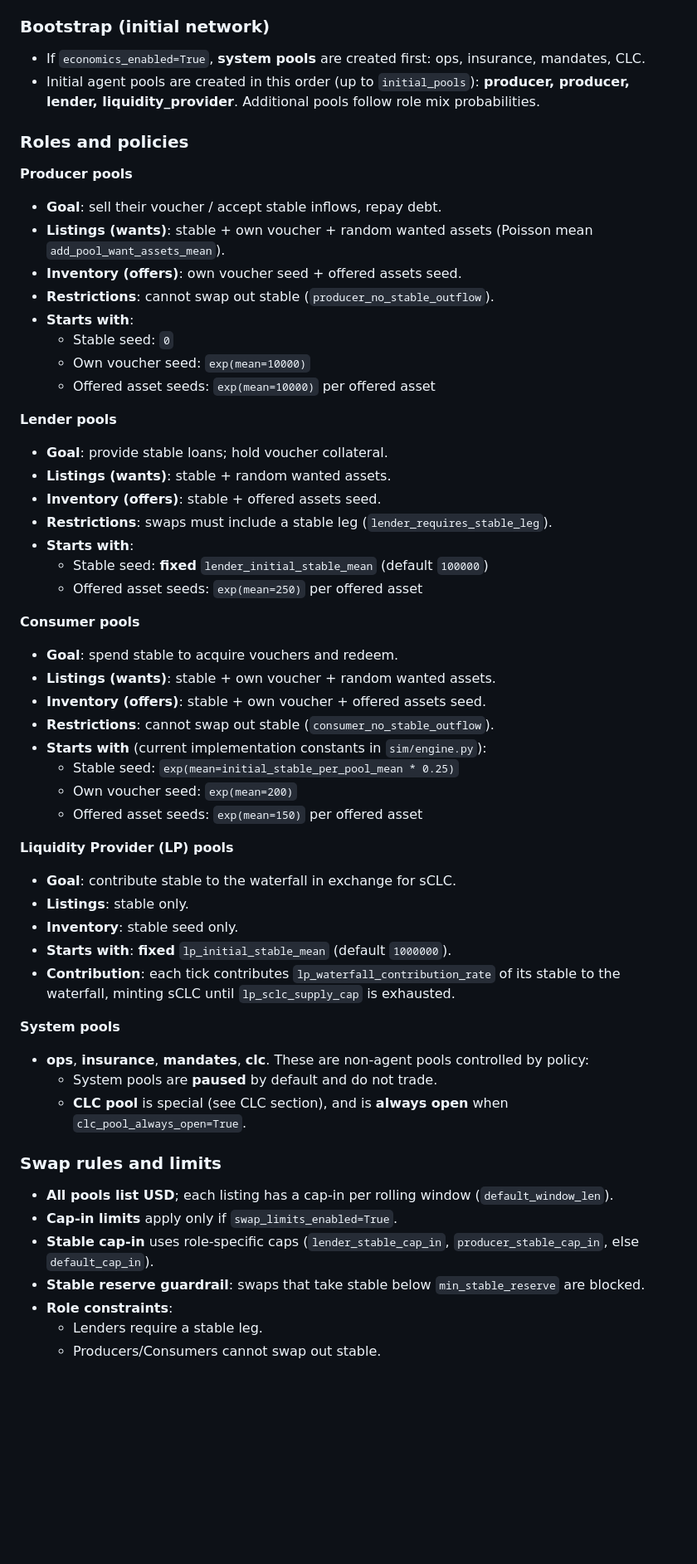
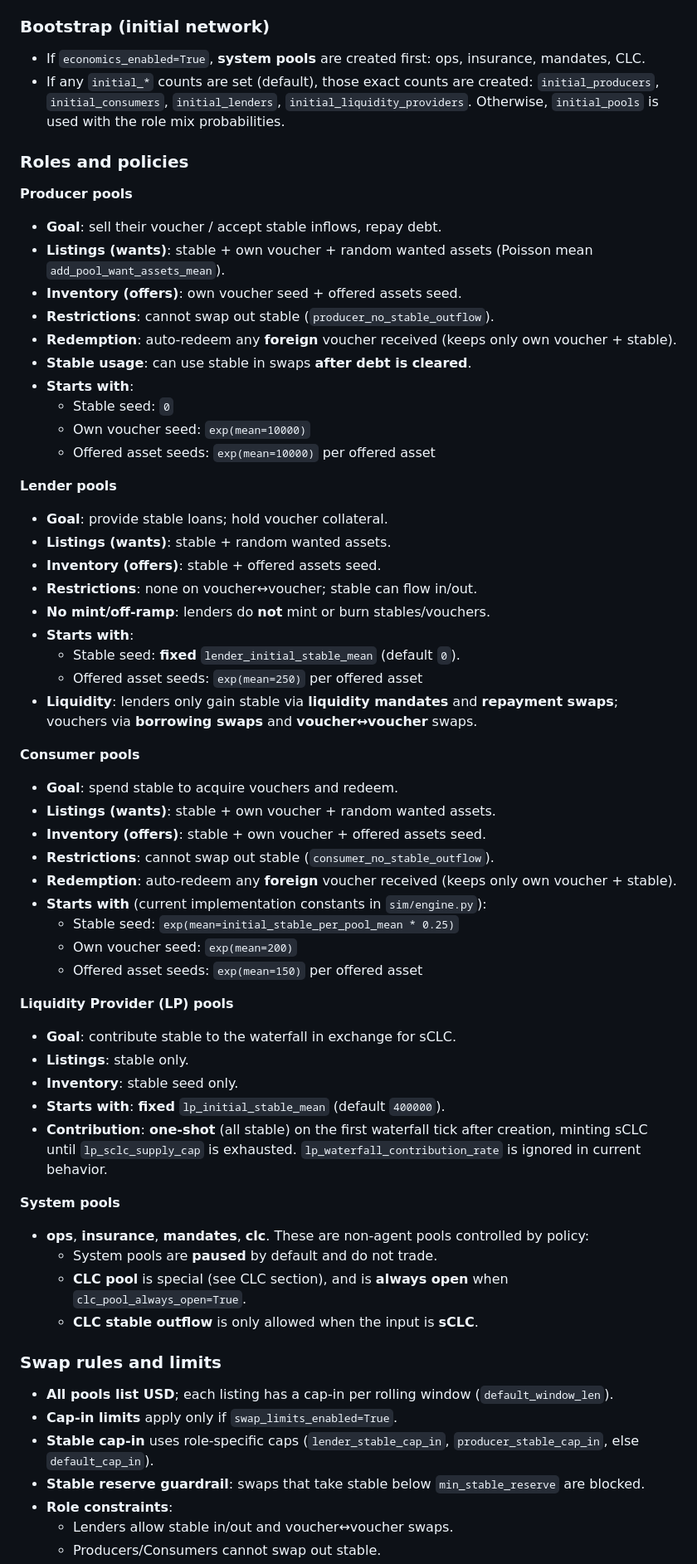
Before and after one commit to cosmo-local-credit/sim, a Markdown page: README.md, the part around one of its changes. Shown at 83% size. Rendered like a GitHub page; blank space fills up the shorter version.

Commit message:
feat: Update README with detailed initial pool configurations and off-ramping logic

```diff
--- a/README.md
+++ b/README.md
@@ -59,8 +61,9 @@ streamlit run app.py --logger.level=debug
 
 ### Bootstrap (initial network)
 - If `economics_enabled=True`, **system pools** are created first: ops, insurance, mandates, CLC.
-- Initial agent pools are created in this order (up to `initial_pools`):
-  **producer, producer, lender, liquidity_provider**. Additional pools follow role mix probabilities.
+- If any `initial_*` counts are set (default), those exact counts are created:
+  `initial_producers`, `initial_consumers`, `initial_lenders`, `initial_liquidity_providers`.
+  Otherwise, `initial_pools` is used with the role mix probabilities.
 
 ### Roles and policies
 **Producer pools**
@@ -68,6 +71,8 @@ streamlit run app.py --logger.level=debug
 - **Listings (wants)**: stable + own voucher + random wanted assets (Poisson mean `add_pool_want_assets_mean`).
 - **Inventory (offers)**: own voucher seed + offered assets seed.
 - **Restrictions**: cannot swap out stable (`producer_no_stable_outflow`).
+- **Redemption**: auto‑redeem any **foreign** voucher received (keeps only own voucher + stable).
+- **Stable usage**: can use stable in swaps **after debt is cleared**.
 - **Starts with**:
   - Stable seed: `0`
   - Own voucher seed: `exp(mean=10000)`
@@ -77,16 +82,20 @@ streamlit run app.py --logger.level=debug
 - **Goal**: provide stable loans; hold voucher collateral.
 - **Listings (wants)**: stable + random wanted assets.
 - **Inventory (offers)**: stable + offered assets seed.
-- **Restrictions**: swaps must include a stable leg (`lender_requires_stable_leg`).
+- **Restrictions**: none on voucher↔voucher; stable can flow in/out.
+- **No mint/off‑ramp**: lenders do **not** mint or burn stables/vouchers.
 - **Starts with**:
-  - Stable seed: **fixed** `lender_initial_stable_mean` (default `100000`)
+  - Stable seed: **fixed** `lender_initial_stable_mean` (default `0`).
   - Offered asset seeds: `exp(mean=250)` per offered asset
+- **Liquidity**: lenders only gain stable via **liquidity mandates** and **repayment swaps**;
+  vouchers via **borrowing swaps** and **voucher↔voucher** swaps.
 
 **Consumer pools**
 - **Goal**: spend stable to acquire vouchers and redeem.
 - **Listings (wants)**: stable + own voucher + random wanted assets.
 - **Inventory (offers)**: stable + own voucher + offered assets seed.
 - **Restrictions**: cannot swap out stable (`consumer_no_stable_outflow`).
+- **Redemption**: auto‑redeem any **foreign** voucher received (keeps only own voucher + stable).
 - **Starts with** (current implementation constants in `sim/engine.py`):
   - Stable seed: `exp(mean=initial_stable_per_pool_mean * 0.25)`
   - Own voucher seed: `exp(mean=200)`
@@ -96,14 +105,15 @@ streamlit run app.py --logger.level=debug
 - **Goal**: contribute stable to the waterfall in exchange for sCLC.
 - **Listings**: stable only.
 - **Inventory**: stable seed only.
-- **Starts with**: **fixed** `lp_initial_stable_mean` (default `1000000`).
-- **Contribution**: each tick contributes `lp_waterfall_contribution_rate` of its stable to the waterfall, minting sCLC
-  until `lp_sclc_supply_cap` is exhausted.
+- **Starts with**: **fixed** `lp_initial_stable_mean` (default `400000`).
+- **Contribution**: **one‑shot** (all stable) on the first waterfall tick after creation, minting sCLC
+  until `lp_sclc_supply_cap` is exhausted. `lp_waterfall_contribution_rate` is ignored in current behavior.
 
 **System pools**
 - **ops**, **insurance**, **mandates**, **clc**. These are non-agent pools controlled by policy:
   - System pools are **paused** by default and do not trade.
   - **CLC pool** is special (see CLC section), and is **always open** when `clc_pool_always_open=True`.
+  - **CLC stable outflow** is only allowed when the input is **sCLC**.
 
 ### Swap rules and limits
 - **All pools list USD**; each listing has a cap-in per rolling window (`default_window_len`).
@@ -111,5 +121,5 @@ streamlit run app.py --logger.level=debug
 - **Stable cap-in** uses role-specific caps (`lender_stable_cap_in`, `producer_stable_cap_in`, else `default_cap_in`).
 - **Stable reserve guardrail**: swaps that take stable below `min_stable_reserve` are blocked.
 - **Role constraints**:
-  - Lenders require a stable leg.
+  - Lenders allow stable in/out and voucher↔voucher swaps.
   - Producers/Consumers cannot swap out stable.
```
Also changed, not shown: other parts of README.md (+46 -25 lines).
